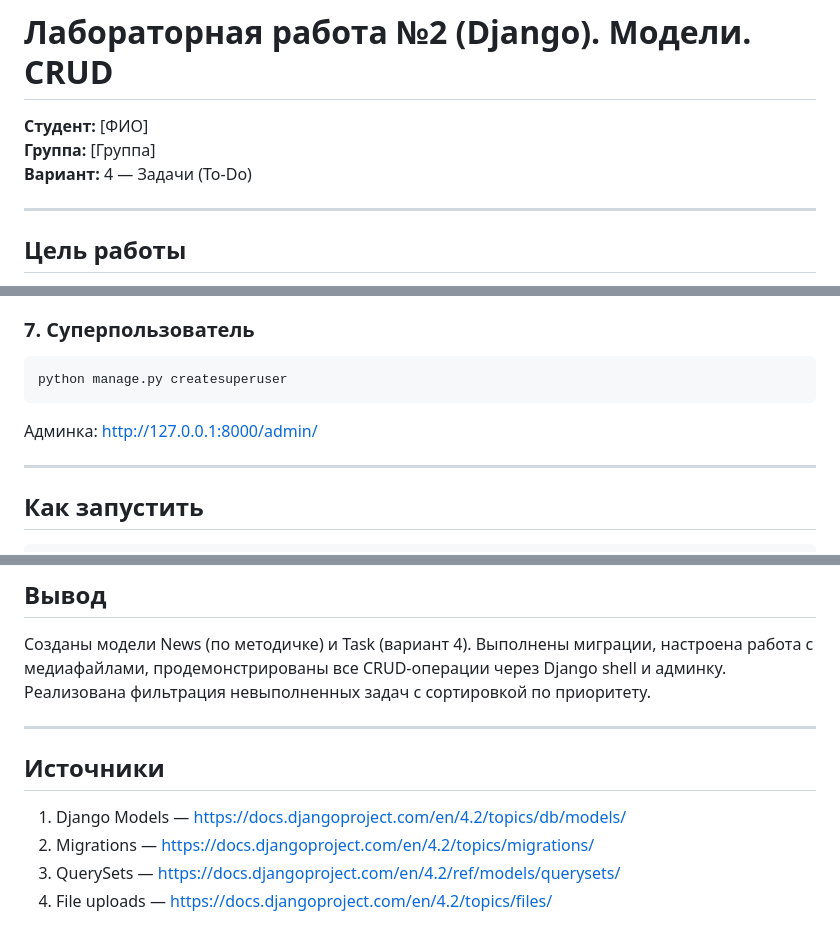
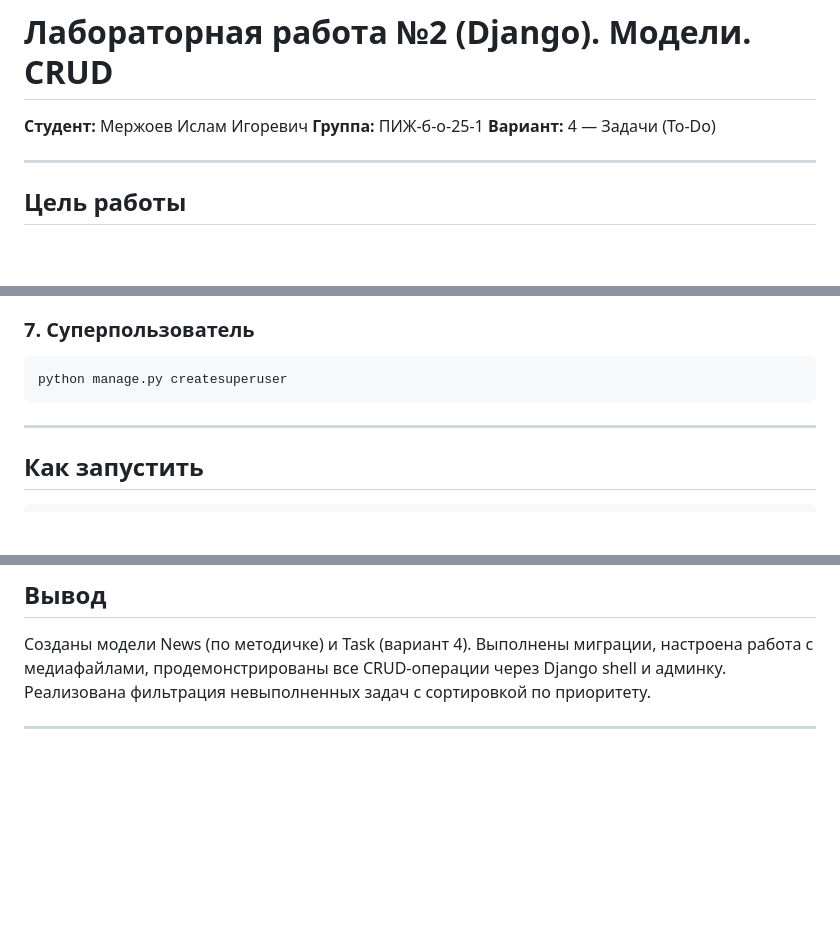
Before and after one commit to Blech06/laba_web, a Markdown page: django-lab2/README.md, 3 parts joined by grey strips. Rendered like a GitHub page; blank space fills up the shorter version.

````diff
--- a/django-lab2/README.md
+++ b/django-lab2/README.md
@@ -1,7 +1,7 @@
 # Лабораторная работа №2 (Django). Модели. CRUD
 
-**Студент:** [ФИО]
-**Группа:** [Группа]
+**Студент:** Мержоев Ислам Игоревич
+**Группа:** ПИЖ-б-о-25-1
 **Вариант:** 4 — Задачи (To-Do)
 
 ---
@@ -117,8 +117,6 @@ t.save()
 python manage.py createsuperuser
 ```
 
-Админка: http://127.0.0.1:8000/admin/
-
 ---
 
 ## Как запустить
@@ -162,10 +160,3 @@ python manage.py runserver
 Созданы модели News (по методичке) и Task (вариант 4). Выполнены миграции, настроена работа с медиафайлами, продемонстрированы все CRUD-операции через Django shell и админку. Реализована фильтрация невыполненных задач с сортировкой по приоритету.
 
 ---
-
-## Источники
-
-1. Django Models — https://docs.djangoproject.com/en/4.2/topics/db/models/
-2. Migrations — https://docs.djangoproject.com/en/4.2/topics/migrations/
-3. QuerySets — https://docs.djangoproject.com/en/4.2/ref/models/querysets/
-4. File uploads — https://docs.djangoproject.com/en/4.2/topics/files/
````
